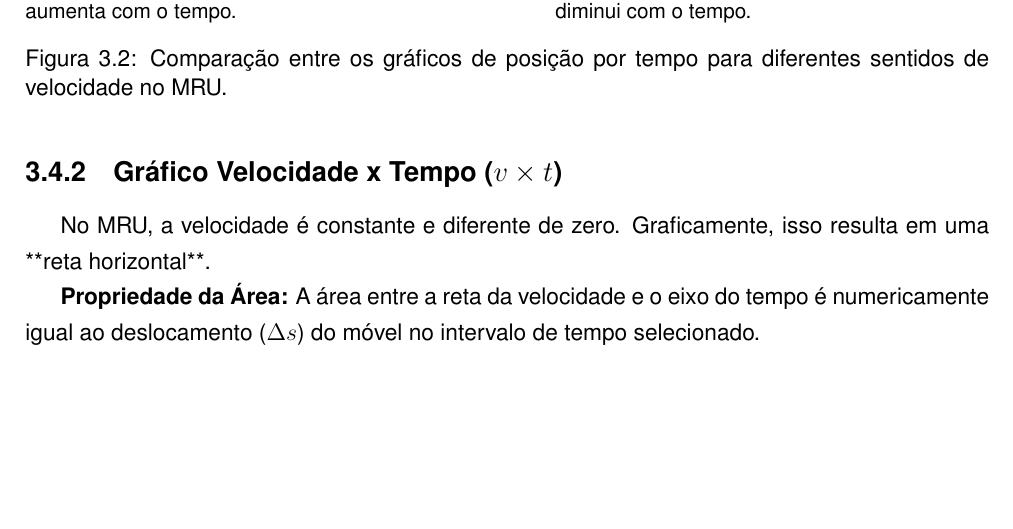
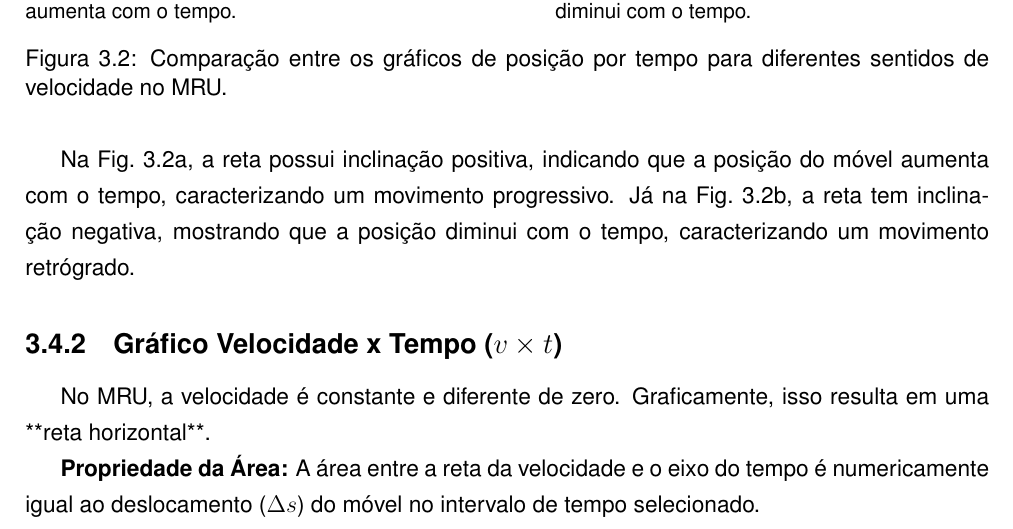
Before and after one commit to spoke666/Apostila-EM-FISICA-LaTeX, a LaTeX thesis (main.tex, which reads aulas/03_mru.tex): part of page 24 of 37, cut so that both start at the same text, the shorter picture padded with empty space. Compiled offline with pdfLaTeX.

Commit message:
cap 3 concluido

```diff
--- a/aulas/03_mru.tex
+++ b/aulas/03_mru.tex
@@ -154,6 +155,8 @@ Para uma melhor compreensão, dividimos os gráficos de acordo com o sentido do
     \end{subfigure}
     \caption{Comparação entre os gráficos de posição por tempo para diferentes sentidos de velocidade no MRU.}
 \end{figure}
+
+Na \cref{fig:mru_prog}, a reta possui inclinação positiva, indicando que a posição do móvel aumenta com o tempo, caracterizando um movimento progressivo. Já na \cref{fig:mru_ret}, a reta tem inclinação negativa, mostrando que a posição diminui com o tempo, caracterizando um movimento retrógrado.
 
 \subsection{Gráfico Velocidade x Tempo \texorpdfstring{($v \times t$)}{(v x t)}}
 
```
Also changed, not shown: main.pdf, aulas/03_mru.tex (6 more changed lines).
